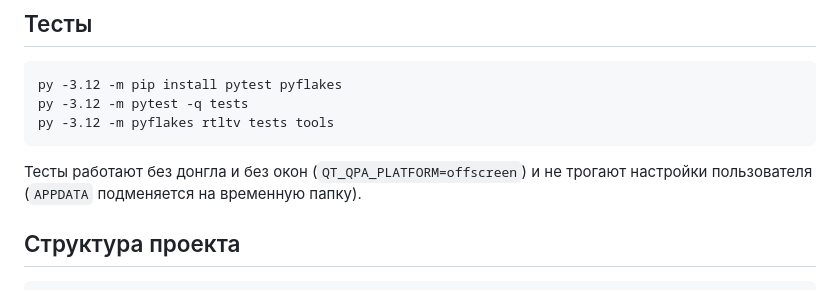
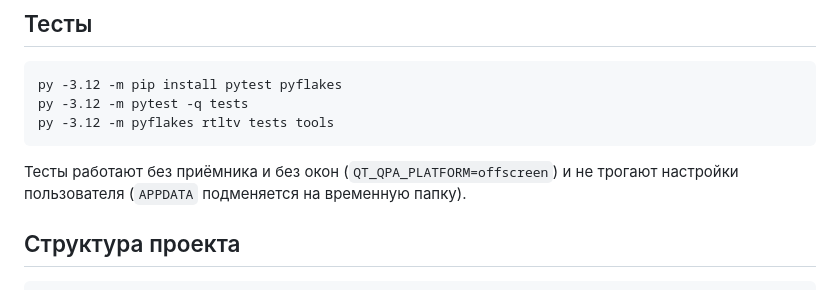
Before and after one commit to Mike-iLeech/RtlTV, a Markdown page: README.md, the part around the change. GitHub-like rendering.

Commit message:
README: тесты работают «без приёмника», а не «без донгла»
Co-Authored-By: Claude Opus 5.5 <noreply@anthropic.com>

````diff
--- a/README.md
+++ b/README.md
@@ -210,7 +210,7 @@ py -3.12 -m pytest -q tests
 py -3.12 -m pyflakes rtltv tests tools
 ```
 
-Тесты работают без донгла и без окон (`QT_QPA_PLATFORM=offscreen`) и не трогают настройки пользователя
+Тесты работают без приёмника и без окон (`QT_QPA_PLATFORM=offscreen`) и не трогают настройки пользователя
 (`APPDATA` подменяется на временную папку).
 
 ## Структура проекта
````
